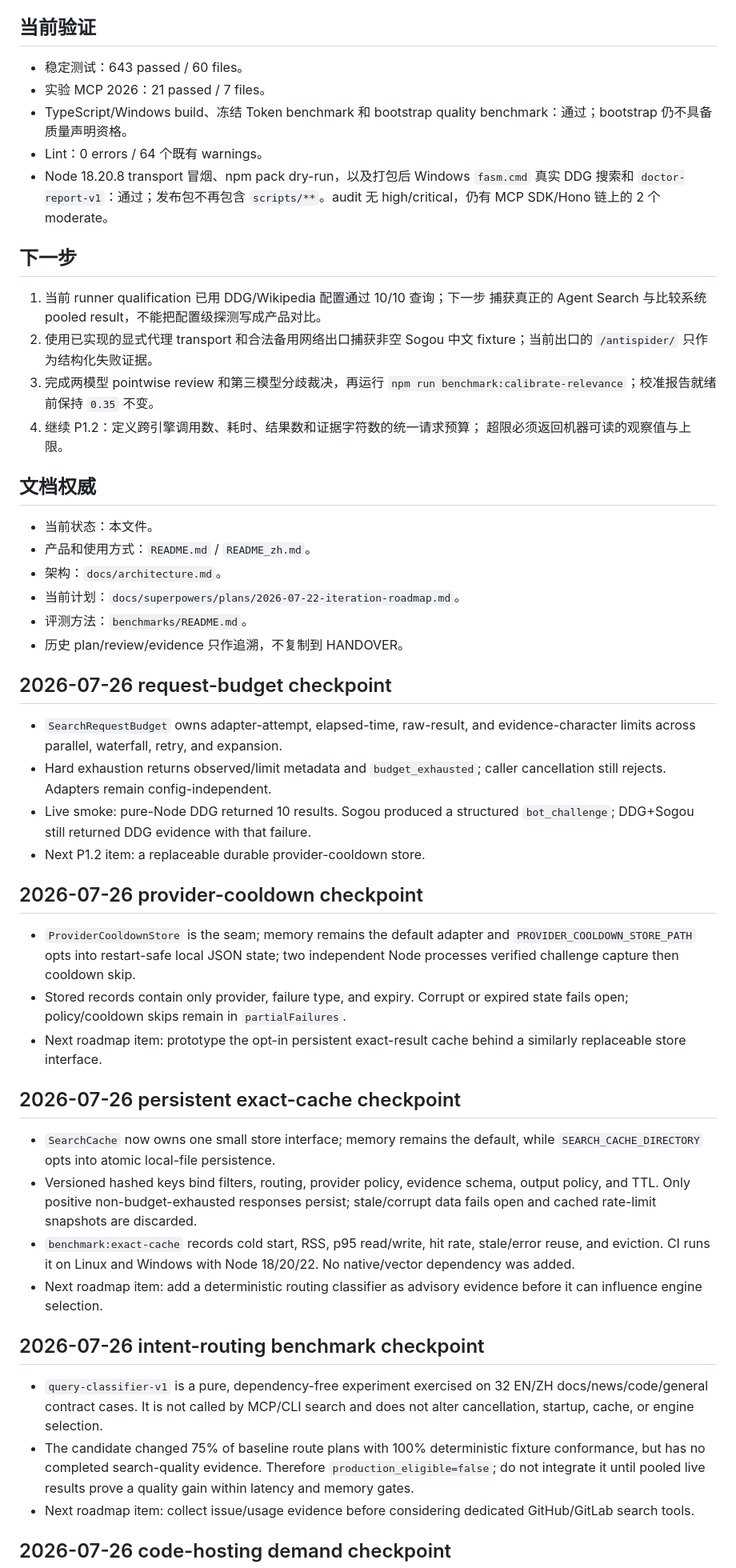
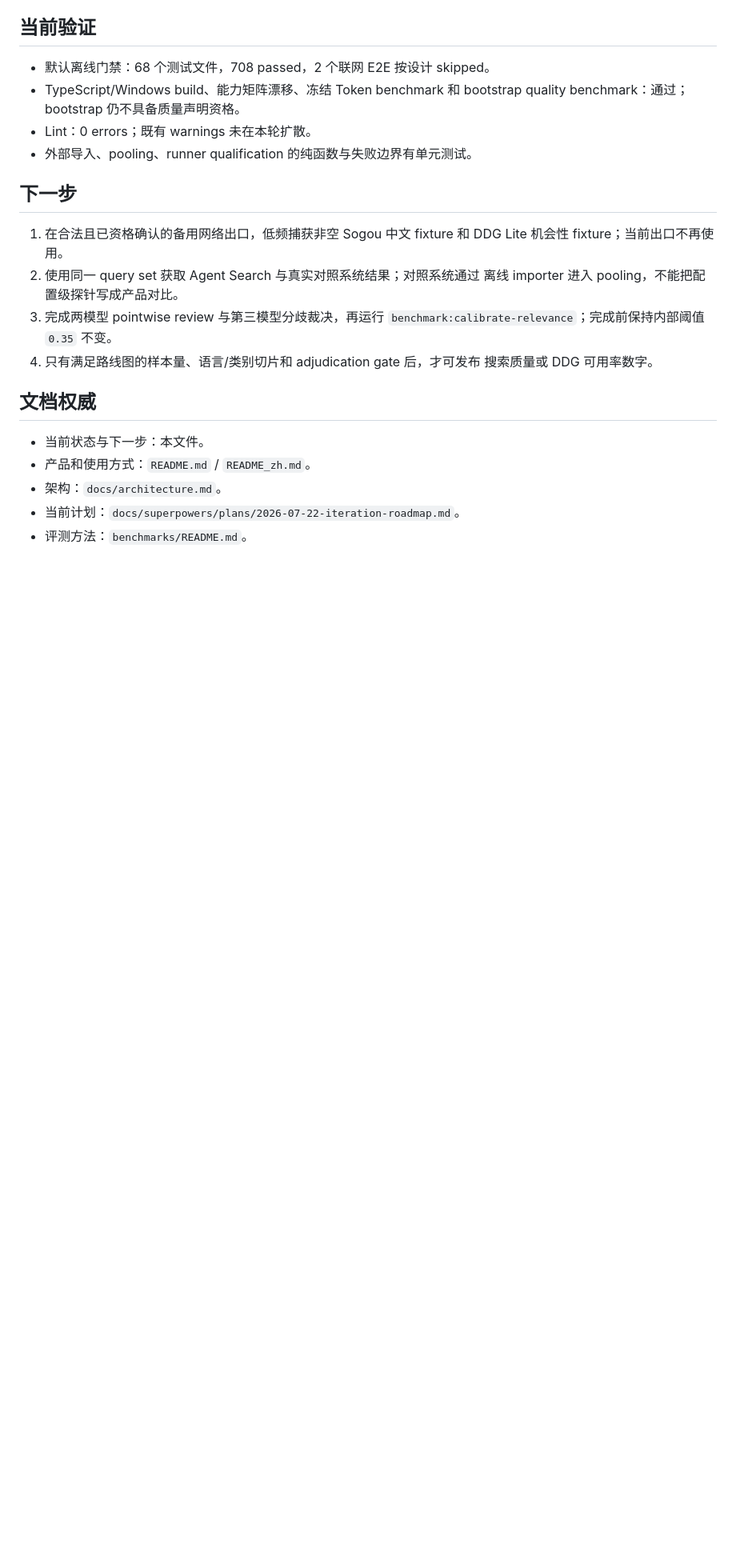
Before and after one commit to lennney/agent-search-mcp, a Markdown page: HANDOVER.md, the part around one of its changes. Shown at 80% size. GitHub-like rendering; blank space fills up the shorter version.

```diff
--- a/HANDOVER.md
+++ b/HANDOVER.md
@@ -52,79 +77,27 @@ tags:
 
 ## 当前验证
 
-- 稳定测试：643 passed / 60 files。
-- 实验 MCP 2026：21 passed / 7 files。
-- TypeScript/Windows build、冻结 Token benchmark 和 bootstrap quality
-  benchmark：通过；bootstrap 仍不具备质量声明资格。
-- Lint：0 errors / 64 个既有 warnings。
-- Node 18.20.8 transport 冒烟、npm pack dry-run，以及打包后 Windows
-  `fasm.cmd` 真实 DDG 搜索和 `doctor-report-v1`：通过；发布包不再包含
-  `scripts/**`。audit 无 high/critical，仍有 MCP SDK/Hono 链上的 2 个 moderate。
+- 默认离线门禁：68 个测试文件，708 passed，2 个联网 E2E 按设计 skipped。
+- TypeScript/Windows build、能力矩阵漂移、冻结 Token benchmark 和 bootstrap
+  quality benchmark：通过；bootstrap 仍不具备质量声明资格。
+- Lint：0 errors；既有 warnings 未在本轮扩散。
+- 外部导入、pooling、runner qualification 的纯函数与失败边界有单元测试。
 
 ## 下一步
 
-1. 当前 runner qualification 已用 DDG/Wikipedia 配置通过 10/10 查询；下一步
-   捕获真正的 Agent Search 与比较系统 pooled result，不能把配置级探测写成产品对比。
-2. 使用已实现的显式代理 transport 和合法备用网络出口捕获非空 Sogou 中文
-   fixture；当前出口的 `/antispider/` 只作为结构化失败证据。
-3. 完成两模型 pointwise review 和第三模型分歧裁决，再运行
-   `npm run benchmark:calibrate-relevance`；校准报告就绪前保持 `0.35` 不变。
-4. 继续 P1.2：定义跨引擎调用数、耗时、结果数和证据字符数的统一请求预算；
-   超限必须返回机器可读的观察值与上限。
+1. 在合法且已资格确认的备用网络出口，低频捕获非空 Sogou 中文 fixture 和
+   DDG Lite 机会性 fixture；当前出口不再使用。
+2. 使用同一 query set 获取 Agent Search 与真实对照系统结果；对照系统通过
+   离线 importer 进入 pooling，不能把配置级探针写成产品对比。
+3. 完成两模型 pointwise review 与第三模型分歧裁决，再运行
+   `benchmark:calibrate-relevance`；完成前保持内部阈值 `0.35` 不变。
+4. 只有满足路线图的样本量、语言/类别切片和 adjudication gate 后，才可发布
+   搜索质量或 DDG 可用率数字。
 
 ## 文档权威
 
-- 当前状态：本文件。
+- 当前状态与下一步：本文件。
 - 产品和使用方式：`README.md` / `README_zh.md`。
 - 架构：`docs/architecture.md`。
 - 当前计划：`docs/superpowers/plans/2026-07-22-iteration-roadmap.md`。
 - 评测方法：`benchmarks/README.md`。
-- 历史 plan/review/evidence 只作追溯，不复制到 HANDOVER。
-
-## 2026-07-26 request-budget checkpoint
-
-- `SearchRequestBudget` owns adapter-attempt, elapsed-time, raw-result, and
-  evidence-character limits across parallel, waterfall, retry, and expansion.
-- Hard exhaustion returns observed/limit metadata and `budget_exhausted`;
-  caller cancellation still rejects. Adapters remain config-independent.
-- Live smoke: pure-Node DDG returned 10 results. Sogou produced a structured
-  `bot_challenge`; DDG+Sogou still returned DDG evidence with that failure.
-- Next P1.2 item: a replaceable durable provider-cooldown store.
-
-## 2026-07-26 provider-cooldown checkpoint
-
-- `ProviderCooldownStore` is the seam; memory remains the default adapter and
-  `PROVIDER_COOLDOWN_STORE_PATH` opts into restart-safe local JSON state;
-  two independent Node processes verified challenge capture then cooldown skip.
-- Stored records contain only provider, failure type, and expiry. Corrupt or
-  expired state fails open; policy/cooldown skips remain in `partialFailures`.
-- Next roadmap item: prototype the opt-in persistent exact-result cache behind
-  a similarly replaceable store interface.
-
-## 2026-07-26 persistent exact-cache checkpoint
-
-- `SearchCache` now owns one small store interface; memory remains the default,
-  while `SEARCH_CACHE_DIRECTORY` opts into atomic local-file persistence.
-- Versioned hashed keys bind filters, routing, provider policy, evidence schema,
-  output policy, and TTL. Only positive non-budget-exhausted responses persist;
-  stale/corrupt data fails open and cached rate-limit snapshots are discarded.
-- `benchmark:exact-cache` records cold start, RSS, p95 read/write, hit rate,
-  stale/error reuse, and eviction. CI runs it on Linux and Windows with Node
-  18/20/22. No native/vector dependency was added.
-- Next roadmap item: add a deterministic routing classifier as advisory evidence
-  before it can influence engine selection.
-
-## 2026-07-26 intent-routing benchmark checkpoint
-
-- `query-classifier-v1` is a pure, dependency-free experiment exercised on 32
-  EN/ZH docs/news/code/general contract cases. It is not called by MCP/CLI
-  search and does not alter cancellation, startup, cache, or engine selection.
-- The candidate changed 75% of baseline route plans with 100% deterministic
-  fixture conformance, but has no completed search-quality evidence. Therefore
-  `production_eligible=false`; do not integrate it until pooled live results
-  prove a quality gain within latency and memory gates.
-- Next roadmap item: collect issue/usage evidence before considering dedicated
-  GitHub/GitLab search tools.
-
-## 2026-07-26 code-hosting demand checkpoint
-
```
Also changed, not shown: other parts of HANDOVER.md (+58 -81 lines), AGENTS.md (+4 -1 lines).
